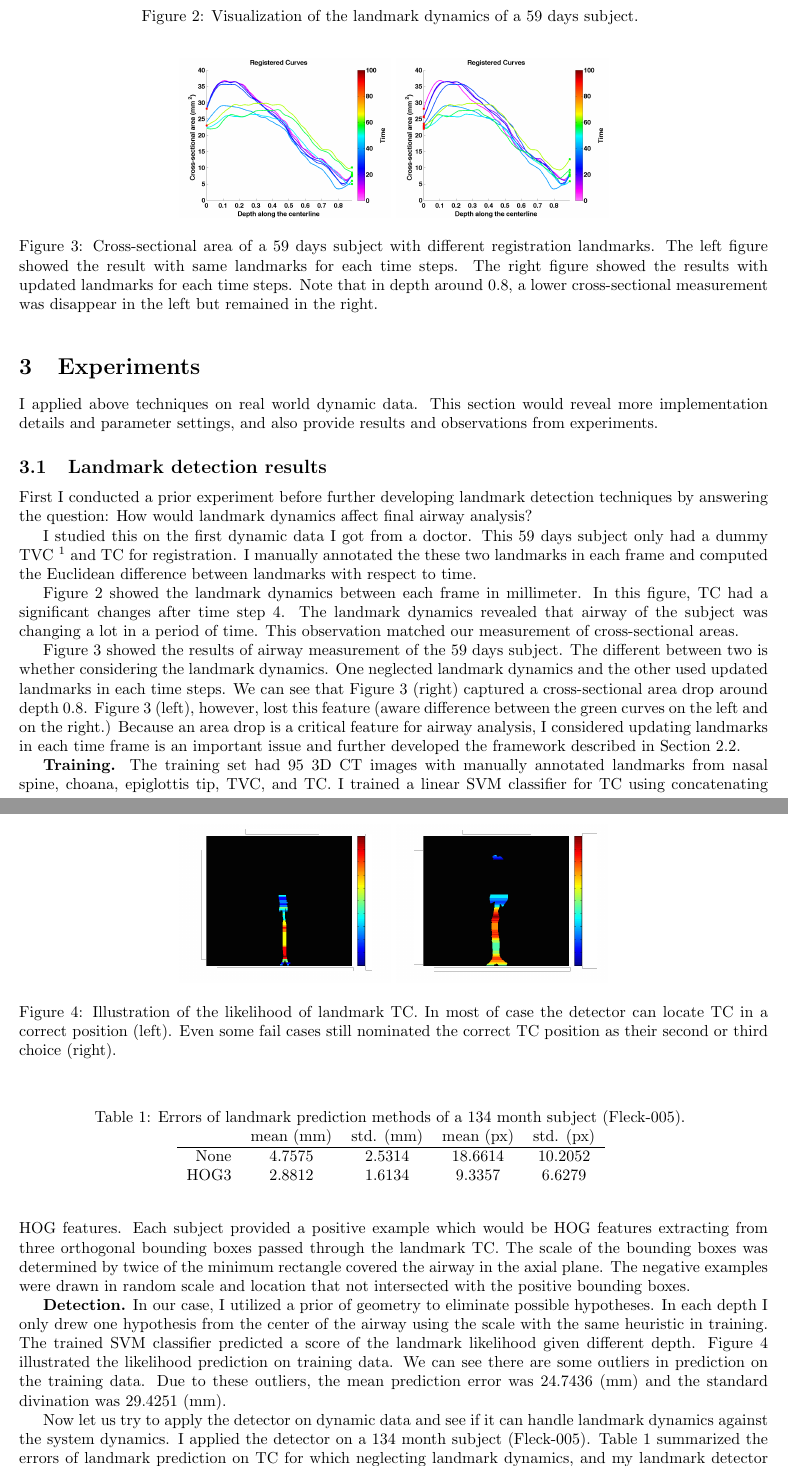
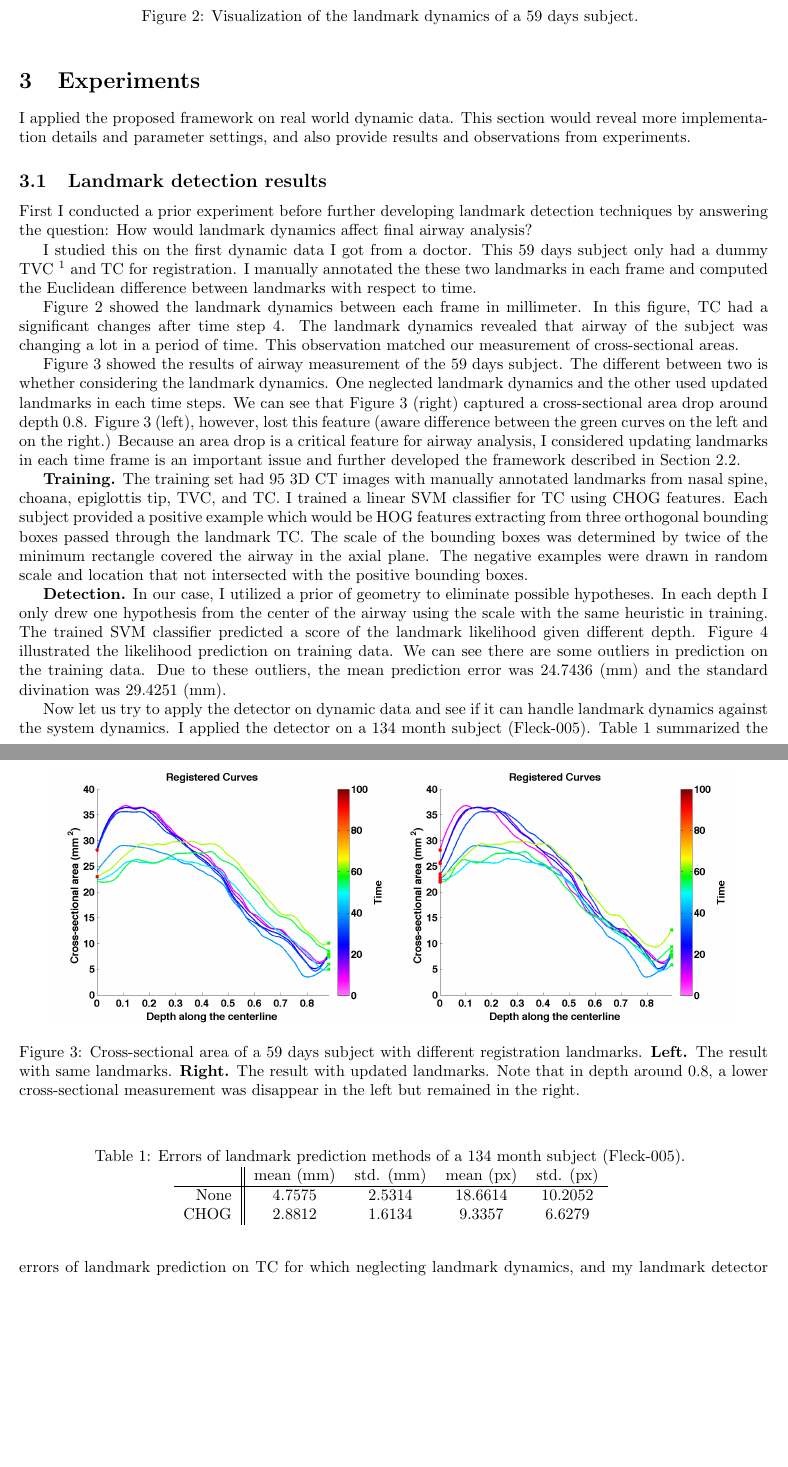
Before and after one commit to chunweiliu/dynamic-data-analysis, a LaTeX paper (paper/prp.tex, which reads paper/experiments.tex): two parts of pages 4 and 5 of 7, joined at a grey line, cut so that both start at the same text, the shorter picture padded with empty space. Compiled offline with pdfLaTeX.

Commit message:
Update experiments

```diff
--- a/paper/experiments.tex
+++ b/paper/experiments.tex
@@ -1,6 +1,6 @@
 \section{Experiments}
 \label{sec:experiments}
-I applied above techniques on real world dynamic data.
+I applied the proposed framework on real world dynamic data.
 This section would reveal more implementation details and parameter settings, and also provide results and observations from experiments.
 
 \subsection{Landmark detection results}
@@ -37,17 +37,17 @@ Because an area drop is a critical feature for airway analysis, I considered upd
 \begin{figure}[tb]
   \begin{center}
     \begin{tabular}{ccc}
-    \includegraphics[height=35mm] {fig/registered_1_updates_0.png}
-    \includegraphics[height=35mm] {fig/registered_1_updates_1.png}
+    \includegraphics[width=\figwidth] {fig/registered_1_updates_0.png}
+    \includegraphics[width=\figwidth] {fig/registered_1_updates_1.png}
     \end{tabular}
-    \caption{ \label{fig:landmark_updated} Cross-sectional area of a 59 days subject with different registration landmarks. The left figure showed the result with same landmarks for each time steps. The right figure showed the results with updated landmarks for each time steps. Note that in depth around 0.8, a lower cross-sectional measurement was disappear in the left but remained in the right.
+    \caption{ \label{fig:landmark_updated} Cross-sectional area of a 59 days subject with different registration landmarks. {\bf Left.} The result with same landmarks. {\bf Right.} The result with updated landmarks. Note that in depth around 0.8, a lower cross-sectional measurement was disappear in the left but remained in the right.
     }
   \end{center}
 \end{figure}
 
 {\bf Training.}
 The training set had 95 3D CT images with manually annotated landmarks from nasal spine, choana, epiglottis tip, TVC, and TC.
-I trained a linear SVM classifier for TC using concatenating HOG features.
+I trained a linear SVM classifier for TC using CHOG features.
 Each subject provided a positive example which would be HOG features extracting from three orthogonal bounding boxes passed through the landmark TC.
 The scale of the bounding boxes was determined by twice of the minimum rectangle covered the airway in the axial plane.
 The negative examples were drawn in random scale and location that not intersected with the positive bounding boxes.
@@ -63,14 +63,11 @@ Due to these outliers, the mean prediction error was 24.7436 (mm) and the standa
 \begin{figure}[tb]
   \begin{center}
     \begin{tabular}{ccc}
-    \includegraphics[height=35mm] {fig/CRL02_TracheaCarina_left.png}
-    \includegraphics[height=35mm] {fig/CRL04_TracheaCarina_left.png}
+    \includegraphics[width=\figwidth] {fig/CRL02_TracheaCarina_left.png}
+    \includegraphics[width=\figwidth] {fig/CRL04_TracheaCarina_left.png}
     \end{tabular}
-    \caption{ \label{fig:landmark_detection} Illustration of the likelihood of landmark TC. In most of case the detector can locate TC in a correct position (left). Even some fail cases still nominated the correct TC position as their second or third choice (right).
+    \caption{ \label{fig:landmark_detection} Illustration of the likelihood of landmark TC. {\bf Left.} In most cases the detector located TC in a correct position. {\bf Right.} Even fail cases still nominated the correct position as their second/third choice.
     }
   \end{center}
 \end{figure}
 
-Now let us try to apply the detector on dynamic data and see if it can handle landmark dynamics against the system dynamics.
-I applied the detector on a 134 month subject (Fleck-005).
-Table~\ref{tab:landmarks} summarized the errors of landmark prediction on TC for which neglecting landmark dynamics, and my landmark detector using concatenating HOG (HOG3)\footnote{One outlier is removed. Count the outlier than the mean would be 3.9280 mm (12.7448 px) and the std. would be 4.4680 mm (15.0649 px).}.
@@ -82,12 +76,16 @@ The current landmark detection framework did a decent job yet there are some spa
   \centering
    \caption{Errors of landmark prediction methods of a 134 month subject (Fleck-005).
    }
-  \begin{tabular}{rcccc}
+  \begin{tabular}{r || cccc}
   & mean (mm) & std. (mm) & mean (px) & std. (px) \\
   \hline
   None & 4.7575 & 2.5314 & 18.6614 & 10.2052 \\
-  HOG3 & 2.8812 & 1.6134 & 9.3357 & 6.6279 \\
+  CHOG & 2.8812 & 1.6134 & 9.3357 & 6.6279 \\
   \end{tabular}
   \label{tab:landmarks}
 \end{table}
 
+
+Now let us try to apply the detector on dynamic data and see if it can handle landmark dynamics against the system dynamics.
+I applied the detector on a 134 month subject (Fleck-005).
+Table~\ref{tab:landmarks} summarized the errors of landmark prediction on TC for which neglecting landmark dynamics, and my landmark detector using CHOG\footnote{One outlier is removed. Count the outlier than the mean would be 3.9280 mm (12.7448 px) and the std. would be 4.4680 mm (15.0649 px).}.
```
Also changed, not shown: paper/experiments.tex (47 more changed lines).
